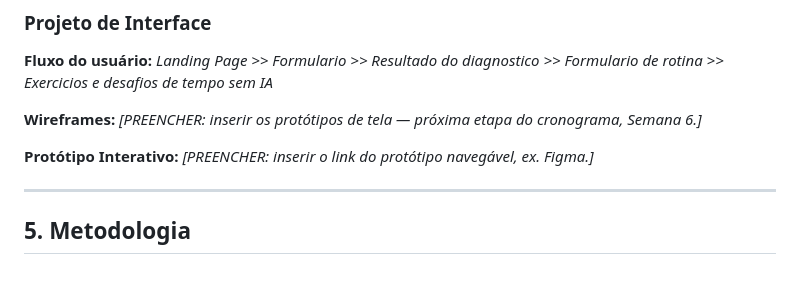
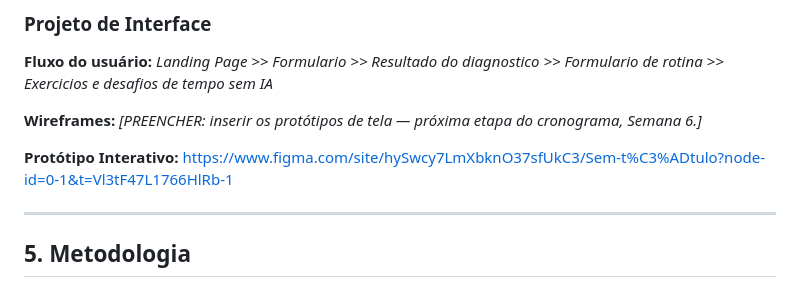
Before and after one commit to Gabrielmesquita06/Alta-dependencia-em-IA, a Markdown page: README.md, the part around the change. Drawn GitHub-style.

Commit message:
Adicionei o Link do prototipo interativo

```diff
--- a/README.md
+++ b/README.md
@@ -147,7 +147,7 @@ Utiliza IA para resumir conteúdos complexos e se preparar para provas e vestibu
 
 **Wireframes:** *[PREENCHER: inserir os protótipos de tela — próxima etapa do cronograma, Semana 6.]*
 
-**Protótipo Interativo:** *[PREENCHER: inserir o link do protótipo navegável, ex. Figma.]*
+**Protótipo Interativo:** https://www.figma.com/site/hySwcy7LmXbknO37sfUkC3/Sem-t%C3%ADtulo?node-id=0-1&t=Vl3tF47L1766HlRb-1
 
 ---
 
```
